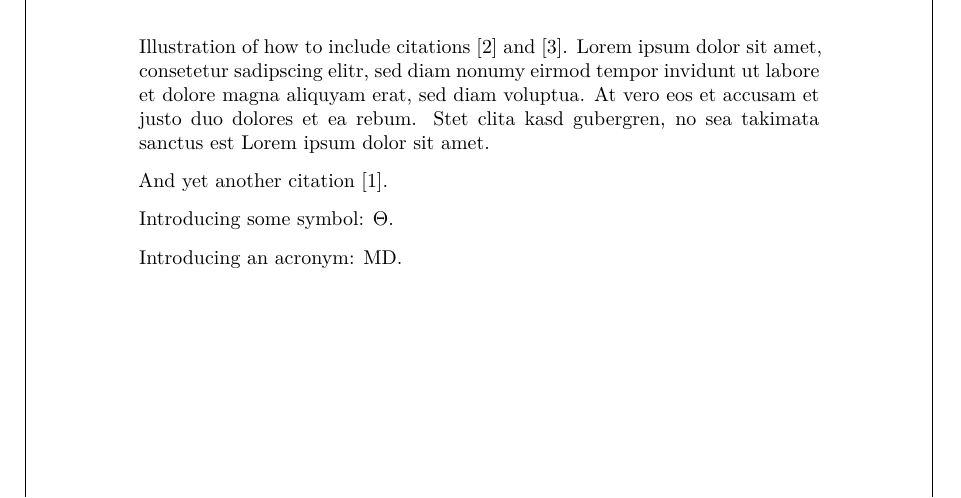
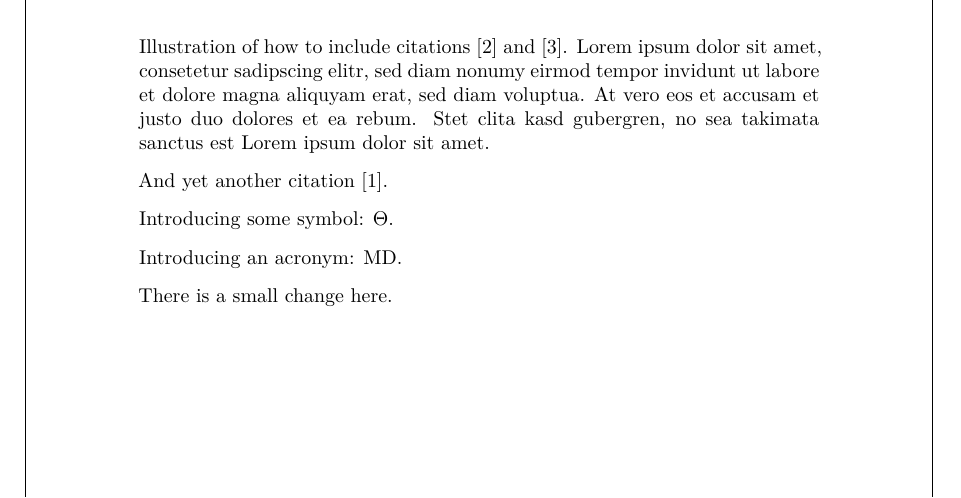
Before and after one commit to wannesm/adsphd, a LaTeX thesis (thesis.tex, which reads chapters/introduction/introduction.tex): part of page 27 of 44, cut so that both start at the same text. Compiled offline with XeLaTeX; a missing font is replaced by an installed copy or a similar font.

Commit message:
Added a script that creates a (pdf) diff file w.r.t. an older version.

```diff
--- a/chapters/introduction/introduction.tex
+++ b/chapters/introduction/introduction.tex
@@ -36,6 +36,7 @@ Introducing an acronym: \gls{md}.
   \label{fig:sine}
 \end{figure}
 
+There is a small change here.
 
 
 
```
Also changed, not shown: thesis.tex (+2 -0 lines), README.md, thesis.pdf, thesis_diff_d7e19ee.pdf (added), 3 other files.
